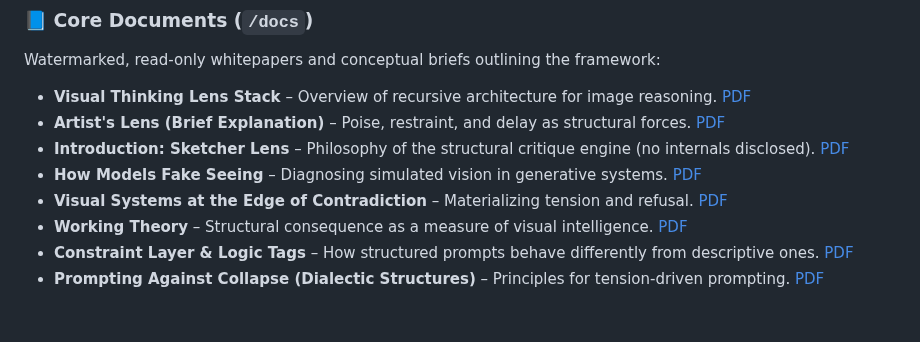
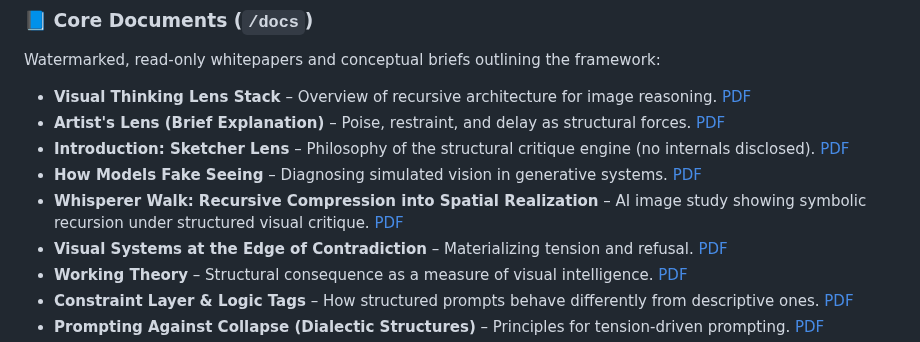
Before and after one commit to rusparrish/Visual-Thinking-Lens, a Markdown page: README.md, the part around the change. Rendered like a GitHub page; blank space fills up the shorter version.

```diff
--- a/README.md
+++ b/README.md
@@ -41,6 +41,7 @@ Watermarked, read-only whitepapers and conceptual briefs outlining the framework
 - **Artist's Lens (Brief Explanation)** – Poise, restraint, and delay as structural forces. [PDF](docs/artist-lens-brief-explanation.pdf)
 - **Introduction: Sketcher Lens** – Philosophy of the structural critique engine (no internals disclosed). [PDF](docs/introduction-sketcher-lens.pdf)
 - **How Models Fake Seeing** – Diagnosing simulated vision in generative systems. [PDF](docs/how-models-fake-seeing.pdf)
+- **Whisperer Walk: Recursive Compression into Spatial Realization** – AI image study showing symbolic recursion under structured visual critique. [PDF](docs/Recursive-Compression-Spatial-Realization.pdf)
 - **Visual Systems at the Edge of Contradiction** – Materializing tension and refusal. [PDF](docs/visual-systems-at-the-edge-of-contradiction.pdf)
 - **Working Theory** – Structural consequence as a measure of visual intelligence. [PDF](docs/visual-thinking-lens-working-theory.pdf)
 - **Constraint Layer & Logic Tags** – How structured prompts behave differently from descriptive ones. [PDF](docs/constraint-layer-and-logic-tags.pdf)
```
